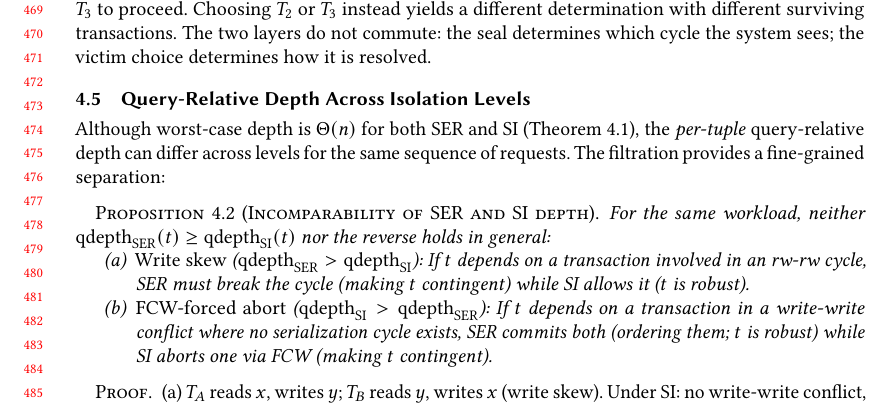
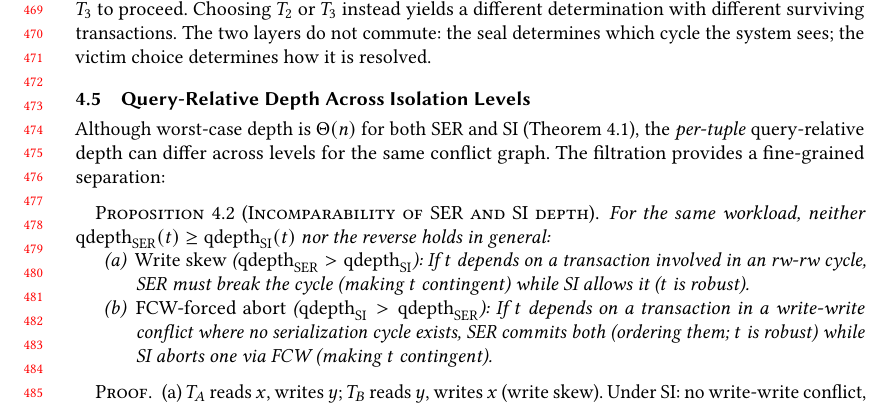
Before and after one commit to jhellerstein/provenance, a LaTeX paper (main.tex): part of page 10 of 35, cut so that both start at the same text. Compiled offline with pdfLaTeX.

Commit message:
Clarify: conflict graph is the invariant across isolation levels in qdepth comparison

```diff
--- a/main.tex
+++ b/main.tex
@@ -1002,7 +1002,7 @@ We model them with an \emph{ordering commitment basis}:
 
 Although worst-case depth is $\Theta(n)$ for both SER and SI
 (Theorem~\ref{thm:txn-depth}), the \emph{per-tuple} query-relative
-depth can differ across levels for the same sequence of requests.
+depth can differ across levels for the same conflict graph.
 The filtration provides a fine-grained separation:
 
 \begin{proposition}[Incomparability of SER and SI depth]
```
